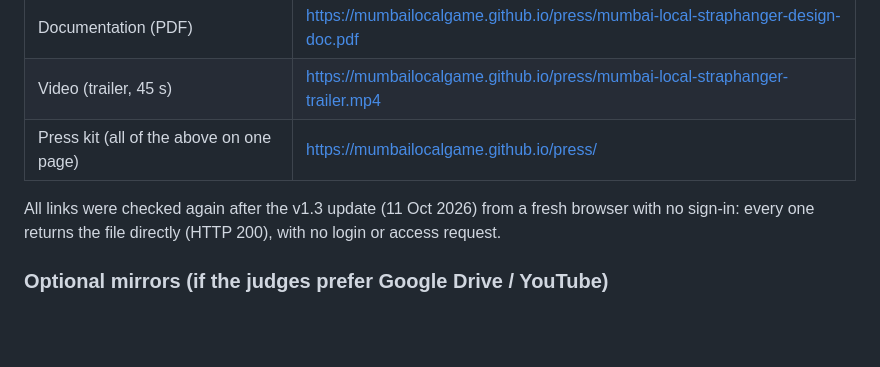
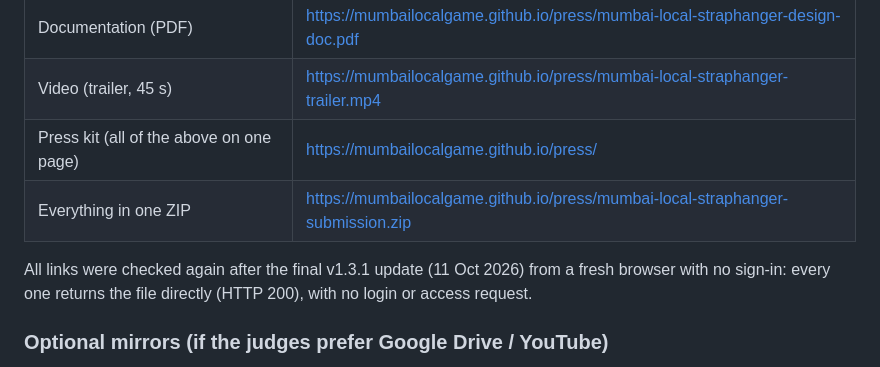
Before and after one commit to mumbailocalgame/mumbailocalgame.github.io, a Markdown page: press/SUBMISSION.md, the part around the change. GitHub-like rendering; blank space fills up the shorter version.

Commit message:
Submission sheet: ZIP link

```diff
--- a/press/SUBMISSION.md
+++ b/press/SUBMISSION.md
@@ -11,8 +11,9 @@
 | Documentation (PDF) | https://mumbailocalgame.github.io/press/mumbai-local-straphanger-design-doc.pdf |
 | Video (trailer, 45 s) | https://mumbailocalgame.github.io/press/mumbai-local-straphanger-trailer.mp4 |
 | Press kit (all of the above on one page) | https://mumbailocalgame.github.io/press/ |
+| Everything in one ZIP | https://mumbailocalgame.github.io/press/mumbai-local-straphanger-submission.zip |
 
-All links were checked again after the v1.3 update (11 Oct 2026) from a fresh browser with no sign-in: every one returns the file directly (HTTP 200), with no login or access request.
+All links were checked again after the final v1.3.1 update (11 Oct 2026) from a fresh browser with no sign-in: every one returns the file directly (HTTP 200), with no login or access request.
 
 ### Optional mirrors (if the judges prefer Google Drive / YouTube)
 The rules list Google Docs/Slides/Drive for documents and YouTube/Drive for videos as examples ("you may use…"). The links above already meet the requirement. To add mirrors:
```
